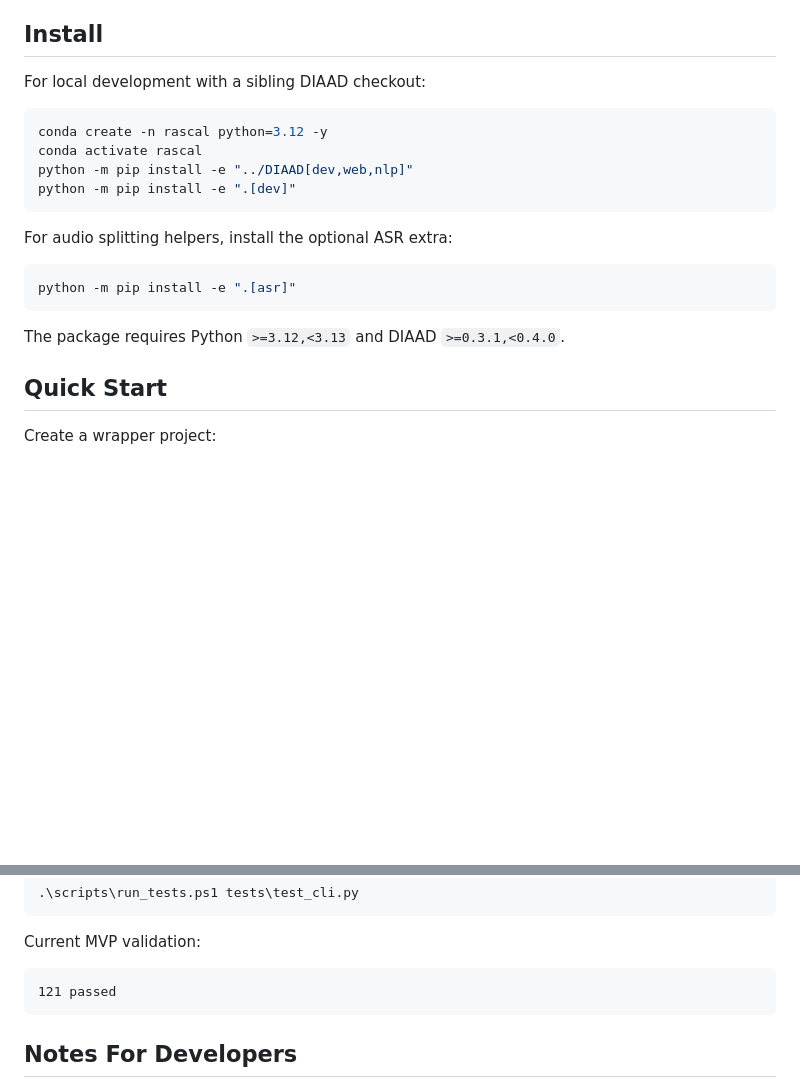
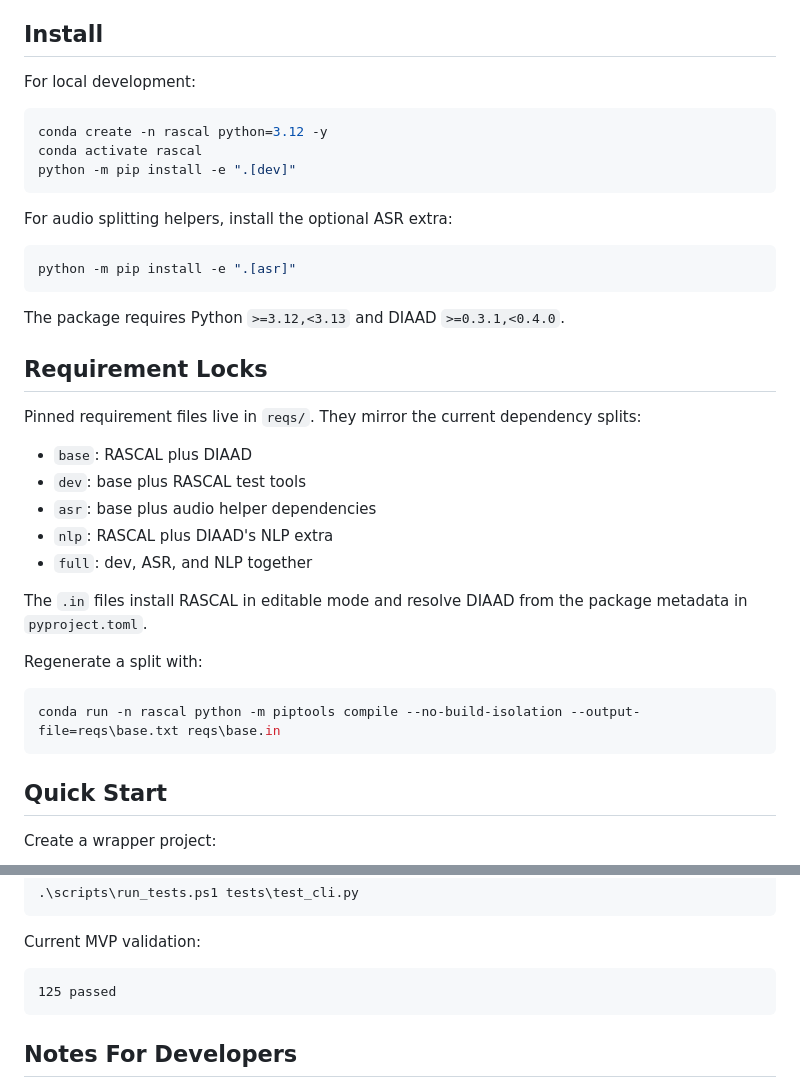
Before and after one commit to nmccloskey/RASCAL, a Markdown page: README.md, 2 parts joined by grey strips. Drawn GitHub-style; blank space fills up the shorter version.

Commit message:
docs(README): reqs note

````diff
--- a/README.md
+++ b/README.md
@@ -18,12 +18,11 @@ working spreadsheets should stay out of the repository.
 
 ## Install
 
-For local development with a sibling DIAAD checkout:
+For local development:
 
 ```powershell
 conda create -n rascal python=3.12 -y
 conda activate rascal
-python -m pip install -e "../DIAAD[dev,web,nlp]"
 python -m pip install -e ".[dev]"
 ```
 
@@ -34,6 +33,26 @@ python -m pip install -e ".[asr]"
 ```
 
 The package requires Python `>=3.12,<3.13` and DIAAD `>=0.3.1,<0.4.0`.
+
+## Requirement Locks
+
+Pinned requirement files live in `reqs/`. They mirror the current dependency
+splits:
+
+- `base`: RASCAL plus DIAAD
+- `dev`: base plus RASCAL test tools
+- `asr`: base plus audio helper dependencies
+- `nlp`: RASCAL plus DIAAD's NLP extra
+- `full`: dev, ASR, and NLP together
+
+The `.in` files install RASCAL in editable mode and resolve DIAAD from the
+package metadata in `pyproject.toml`.
+
+Regenerate a split with:
+
+```powershell
+conda run -n rascal python -m piptools compile --no-build-isolation --output-file=reqs\base.txt reqs\base.in
+```
 
 ## Quick Start
 
@@ -236,7 +255,7 @@ Focused tests:
 Current MVP validation:
 
 ```text
-121 passed
+125 passed
 ```
 
 ## Notes For Developers
````
